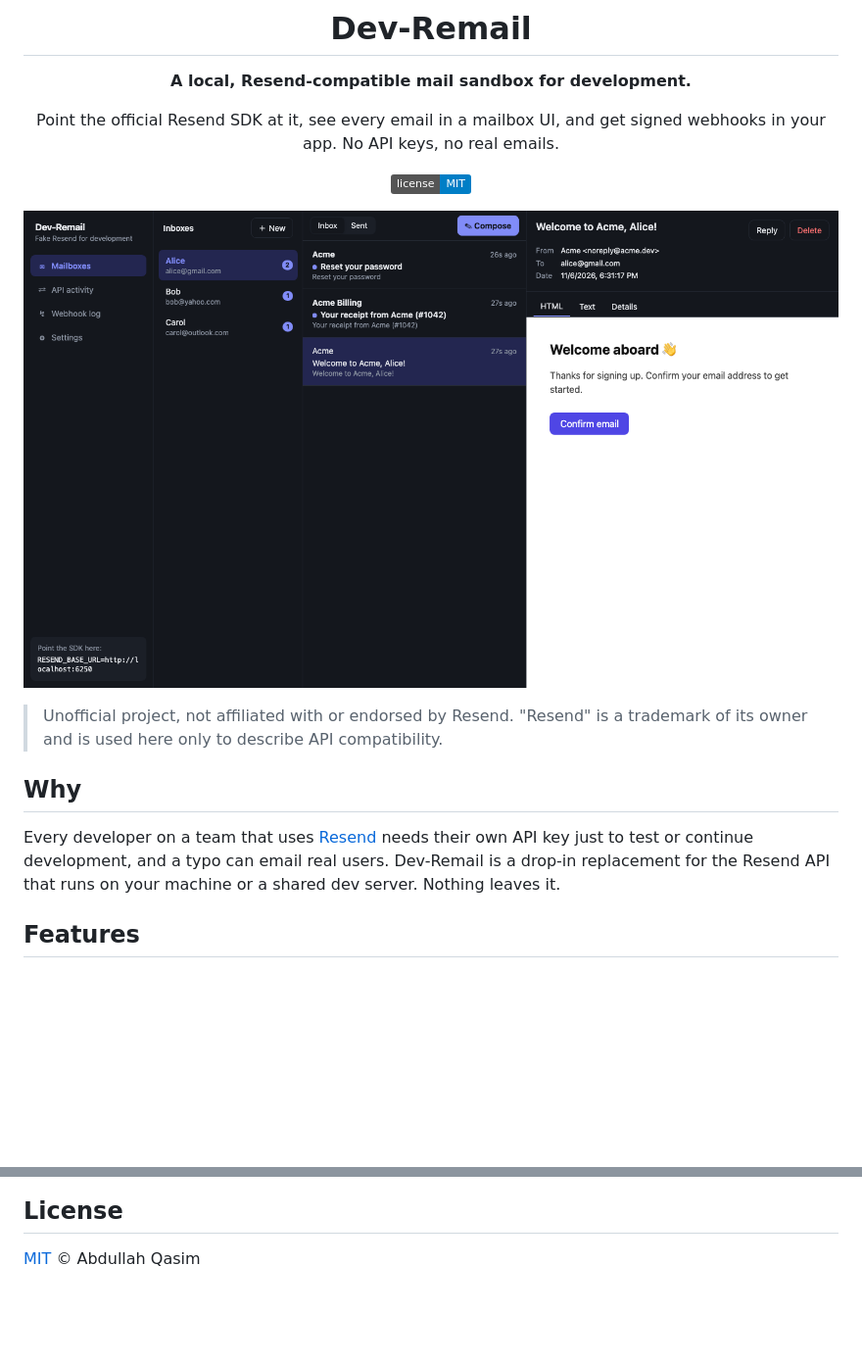
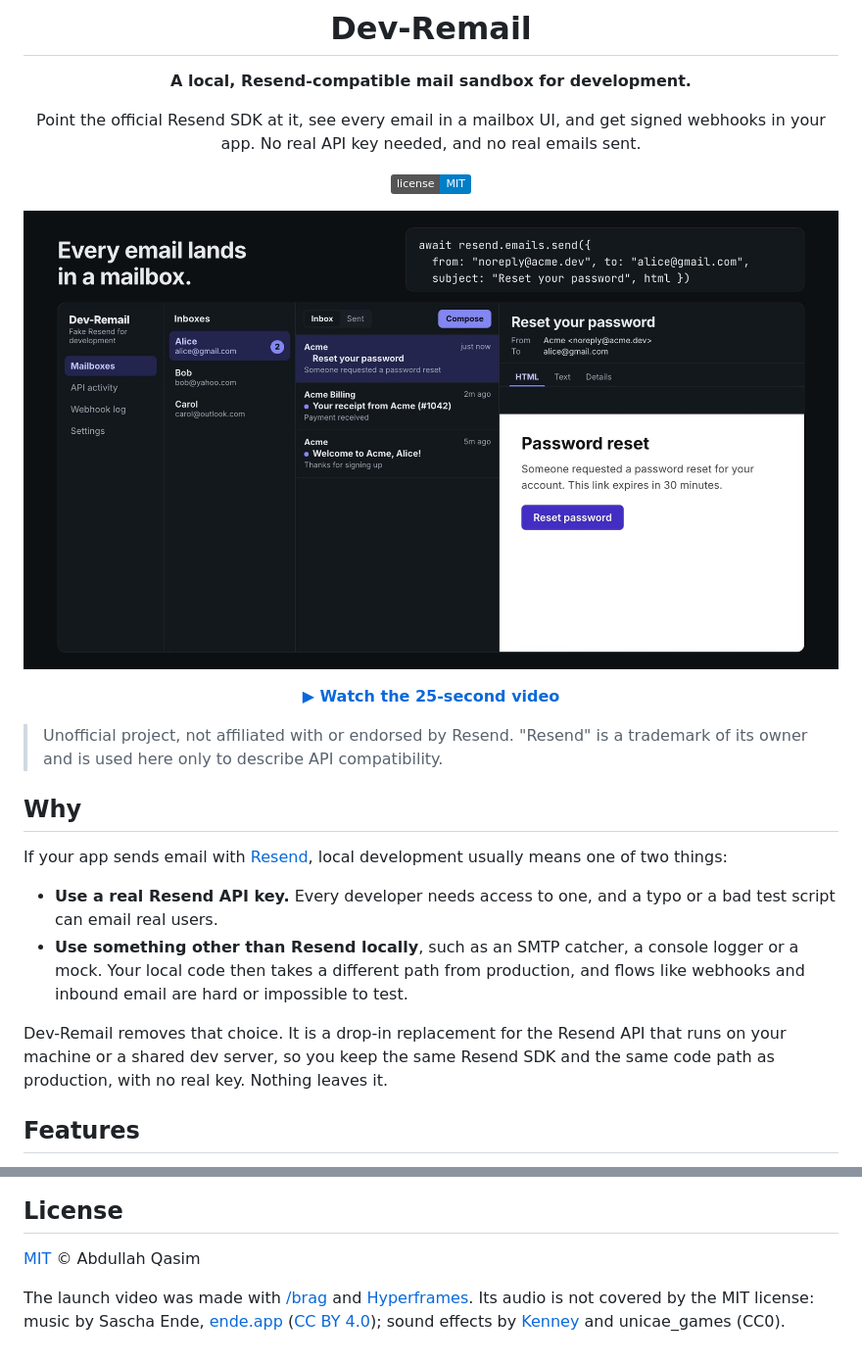
Before and after one commit to abdullahqasim01/Dev-Remail, a Markdown page: README.md, 2 parts joined by grey strips. Shown at 98% size. Rendered like a GitHub page; pictures changed too: docs/video/dev-remail-launch.jpg (added); badges without logos; blank space fills up the shorter version.

Commit message:
Add launch video and correct the README's description of the problem
Local development with Resend needs a real API key or a non-Resend mail
setup; the README now says so instead of claiming each developer needs
their own key.

```diff
--- a/README.md
+++ b/README.md
@@ -4,19 +4,30 @@
 
 **A local, Resend-compatible mail sandbox for development.**
 
-Point the official Resend SDK at it, see every email in a mailbox UI, and get signed webhooks in your app. No API keys, no real emails.
+Point the official Resend SDK at it, see every email in a mailbox UI, and get signed webhooks in your app. No real API key needed, and no real emails sent.
 
 [![License: MIT](https://img.shields.io/badge/license-MIT-blue.svg)](LICENSE)
 
 </div>
 
-![Dev-Remail mailbox](docs/screenshots/mailbox.png)
+<div align="center">
+
+[![Watch the Dev-Remail launch video](docs/video/dev-remail-launch.jpg)](docs/video/dev-remail-launch.mp4)
+
+**[▶ Watch the 25-second video](docs/video/dev-remail-launch.mp4)**
+
+</div>
 
 > Unofficial project, not affiliated with or endorsed by Resend. "Resend" is a trademark of its owner and is used here only to describe API compatibility.
 
 ## Why
 
-Every developer on a team that uses [Resend](https://resend.com) needs their own API key just to test or continue development, and a typo can email real users. Dev-Remail is a drop-in replacement for the Resend API that runs on your machine or a shared dev server. Nothing leaves it.
+If your app sends email with [Resend](https://resend.com), local development usually means one of two things:
+
+- **Use a real Resend API key.** Every developer needs access to one, and a typo or a bad test script can email real users.
+- **Use something other than Resend locally**, such as an SMTP catcher, a console logger or a mock. Your local code then takes a different path from production, and flows like webhooks and inbound email are hard or impossible to test.
+
+Dev-Remail removes that choice. It is a drop-in replacement for the Resend API that runs on your machine or a shared dev server, so you keep the same Resend SDK and the same code path as production, with no real key. Nothing leaves it.
 
 ## Features
 
@@ -157,3 +170,5 @@ To publish by hand: `DOCKER_USER=<user> npm run docker:publish`.
 ## License
 
 [MIT](LICENSE) © Abdullah Qasim
+
+The launch video was made with [/brag](https://github.com/latent-spaces/brag) and [Hyperframes](https://hyperframes.heygen.com/). Its audio is not covered by the MIT license: music by Sascha Ende, [ende.app](https://ende.app/en) ([CC BY 4.0](https://ende.app/en/standard-license)); sound effects by [Kenney](https://kenney.nl/) and unicae_games (CC0).
```
Also changed, not shown: other parts of README.md (+2 -0 lines), 2 other files.
